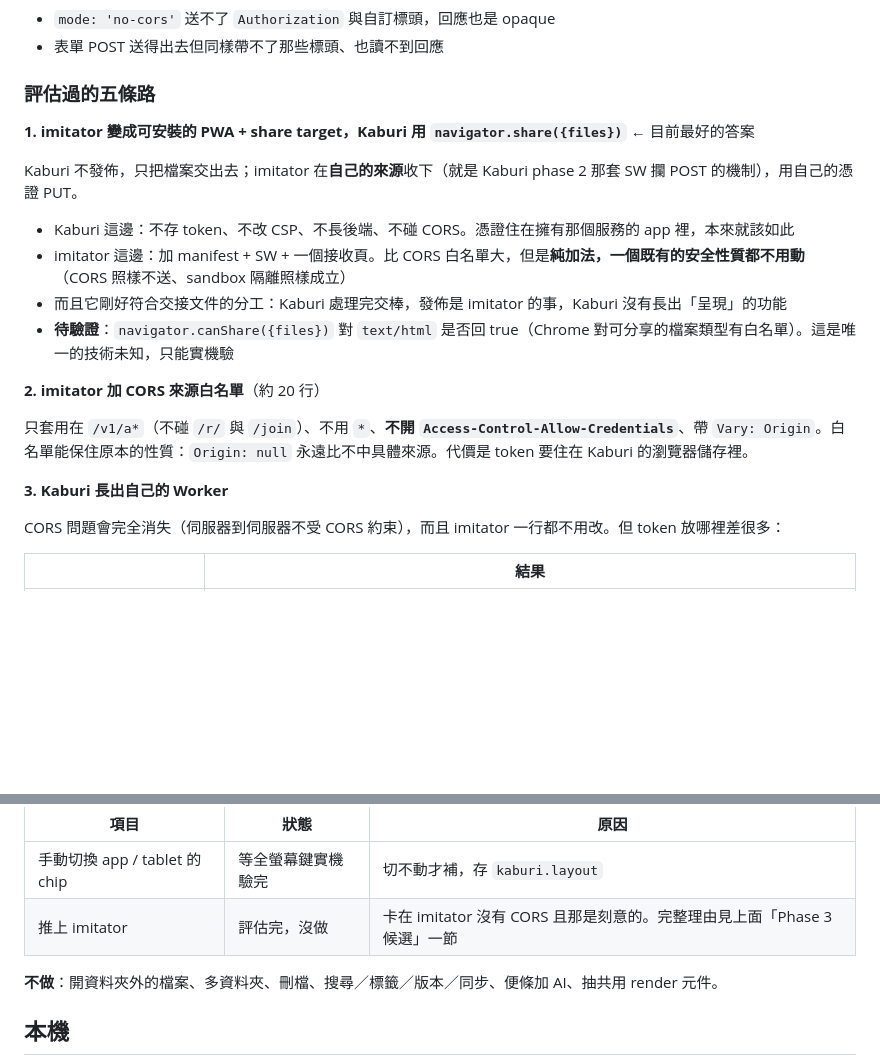
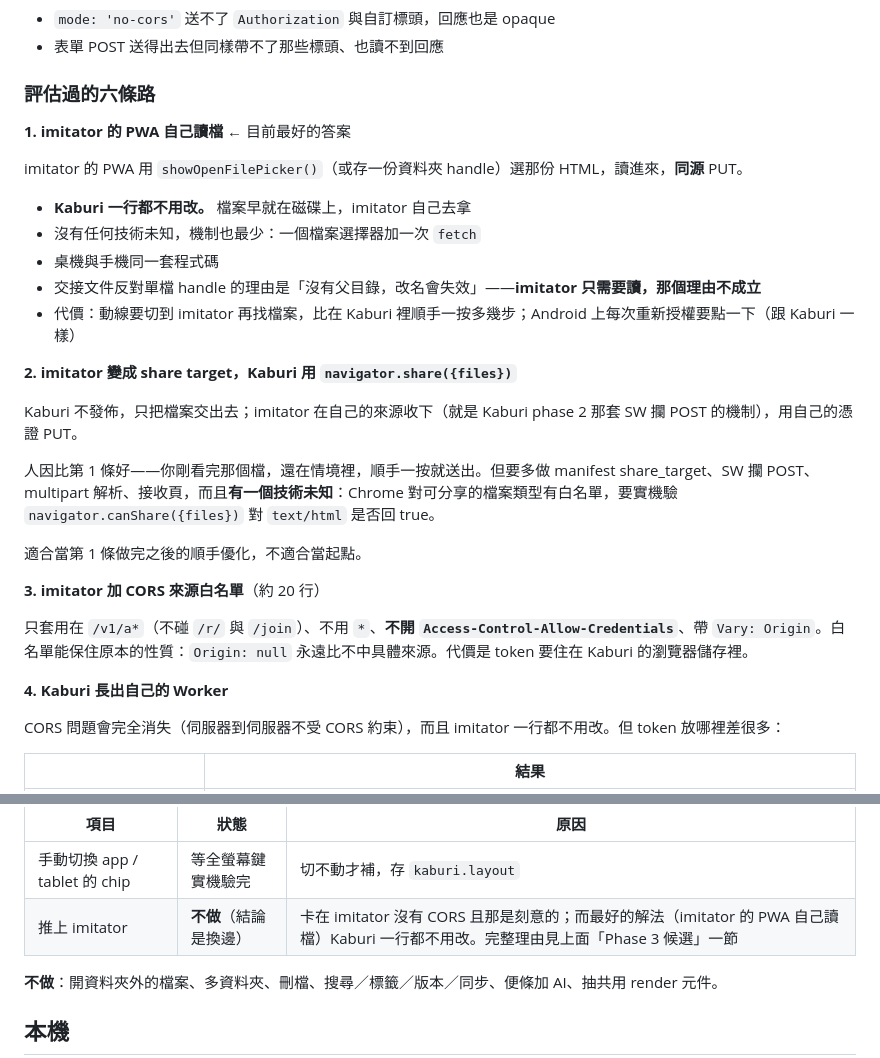
Before and after one commit to clarencechien/kaburi, a Markdown page: README.md, 2 parts joined by grey strips. Drawn GitHub-style; blank space fills up the shorter version.

```diff
--- a/README.md
+++ b/README.md
@@ -77,22 +77,31 @@ curl 可以是因為它只跑你打的那一行，請求可歸責到一個人；
 - `mode: 'no-cors'` 送不了 `Authorization` 與自訂標頭，回應也是 opaque
 - 表單 POST 送得出去但同樣帶不了那些標頭、也讀不到回應
 
-### 評估過的五條路
+### 評估過的六條路
 
-**1. imitator 變成可安裝的 PWA + share target，Kaburi 用 `navigator.share({files})`** ← 目前最好的答案
+**1. imitator 的 PWA 自己讀檔** ← 目前最好的答案
 
-Kaburi 不發佈，只把檔案交出去；imitator 在**自己的來源**收下（就是 Kaburi phase 2 那套 SW 攔 POST 的機制），用自己的憑證 PUT。
+imitator 的 PWA 用 `showOpenFilePicker()`（或存一份資料夾 handle）選那份 HTML，讀進來，**同源** PUT。
 
-- Kaburi 這邊：不存 token、不改 CSP、不長後端、不碰 CORS。憑證住在擁有那個服務的 app 裡，本來就該如此
-- imitator 這邊：加 manifest + SW + 一個接收頁。比 CORS 白名單大，但是**純加法，一個既有的安全性質都不用動**（CORS 照樣不送、sandbox 隔離照樣成立）
-- 而且它剛好符合交接文件的分工：Kaburi 處理完交棒，發佈是 imitator 的事，Kaburi 沒有長出「呈現」的功能
-- **待驗證**：`navigator.canShare({files})` 對 `text/html` 是否回 true（Chrome 對可分享的檔案類型有白名單）。這是唯一的技術未知，只能實機驗
+- **Kaburi 一行都不用改。** 檔案早就在磁碟上，imitator 自己去拿
+- 沒有任何技術未知，機制也最少：一個檔案選擇器加一次 `fetch`
+- 桌機與手機同一套程式碼
+- 交接文件反對單檔 handle 的理由是「沒有父目錄，改名會失效」——**imitator 只需要讀，那個理由不成立**
+- 代價：動線要切到 imitator 再找檔案，比在 Kaburi 裡順手一按多幾步；Android 上每次重新授權要點一下（跟 Kaburi 一樣）
 
-**2. imitator 加 CORS 來源白名單**（約 20 行）
+**2. imitator 變成 share target，Kaburi 用 `navigator.share({files})`**
+
+Kaburi 不發佈，只把檔案交出去；imitator 在自己的來源收下（就是 Kaburi phase 2 那套 SW 攔 POST 的機制），用自己的憑證 PUT。
+
+人因比第 1 條好——你剛看完那個檔，還在情境裡，順手一按就送出。但要多做 manifest share_target、SW 攔 POST、multipart 解析、接收頁，而且**有一個技術未知**：Chrome 對可分享的檔案類型有白名單，要實機驗 `navigator.canShare({files})` 對 `text/html` 是否回 true。
+
+適合當第 1 條做完之後的順手優化，不適合當起點。
+
+**3. imitator 加 CORS 來源白名單**（約 20 行）
 
 只套用在 `/v1/a*`（不碰 `/r/` 與 `/join`）、不用 `*`、**不開 `Access-Control-Allow-Credentials`**、帶 `Vary: Origin`。白名單能保住原本的性質：`Origin: null` 永遠比不中具體來源。代價是 token 要住在 Kaburi 的瀏覽器儲存裡。
 
-**3. Kaburi 長出自己的 Worker**
+**4. Kaburi 長出自己的 Worker**
 
 CORS 問題會完全消失（伺服器到伺服器不受 CORS 約束），而且 imitator 一行都不用改。但 token 放哪裡差很多：
 
@@ -184,7 +206,7 @@ CORS 問題會完全消失（伺服器到伺服器不受 CORS 約束），而且
 | 項目 | 狀態 | 原因 |
 |---|---|---|
 | 手動切換 app / tablet 的 chip | 等全螢幕鍵實機驗完 | 切不動才補，存 `kaburi.layout` |
-| 推上 imitator | 評估完，沒做 | 卡在 imitator 沒有 CORS 且那是刻意的。完整理由見上面「Phase 3 候選」一節 |
+| 推上 imitator | **不做**（結論是換邊） | 卡在 imitator 沒有 CORS 且那是刻意的；而最好的解法（imitator 的 PWA 自己讀檔）Kaburi 一行都不用改。完整理由見上面「Phase 3 候選」一節 |
 
 **不做**：開資料夾外的檔案、多資料夾、刪檔、搜尋／標籤／版本／同步、便條加 AI、抽共用 render 元件。
 
```
Also changed, not shown: other parts of README.md (+19 -6 lines).
